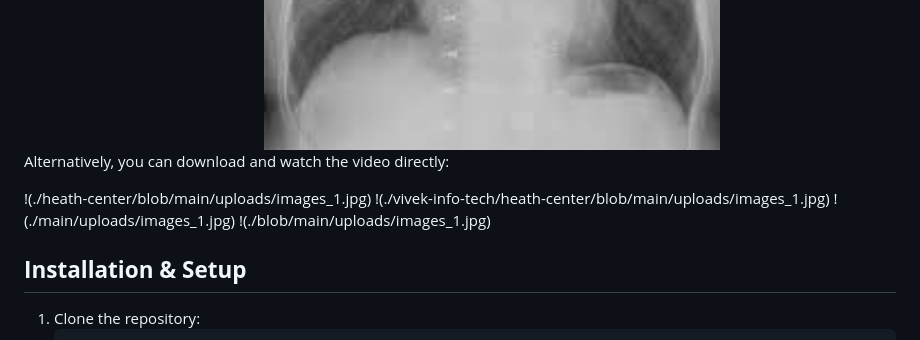
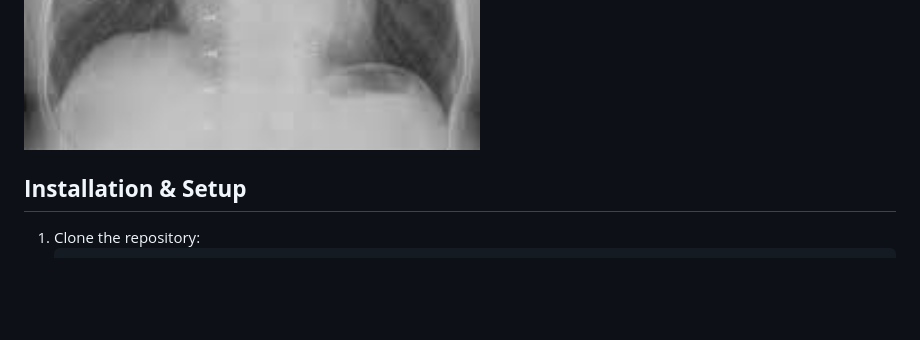
Before and after one commit to vivek-info-tech/health-center, a Markdown page: README.md, the part around one of its changes. GitHub-like rendering; blank space fills up the shorter version.

```diff
--- a/README.md
+++ b/README.md
@@ -48,12 +48,7 @@ Here is a demonstration video of the **Medicine Recommendation and Pneumonia Det
 <img src=" ./main/uploads/images_1.jpg" alt="Alt text" width="500" height="300">
 <img src="./uploads/images_1.jpg" alt="Alt text" width="500" height="300">
 
-Alternatively, you can download and watch the video directly:
 
-!(./heath-center/blob/main/uploads/images_1.jpg)
-!(./vivek-info-tech/heath-center/blob/main/uploads/images_1.jpg)
-!(./main/uploads/images_1.jpg)
-!(./blob/main/uploads/images_1.jpg)
 
 
 ## **Installation & Setup**
```
Also changed, not shown: other parts of README.md (+3 -3 lines).
